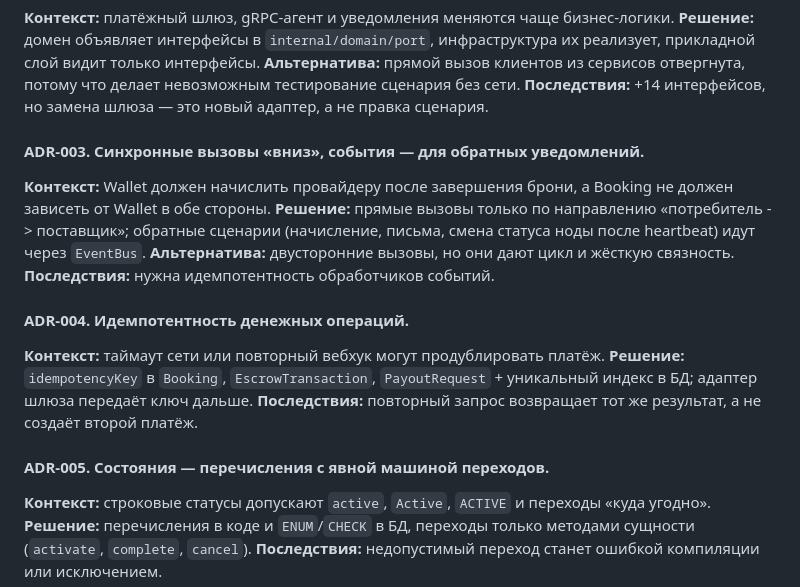
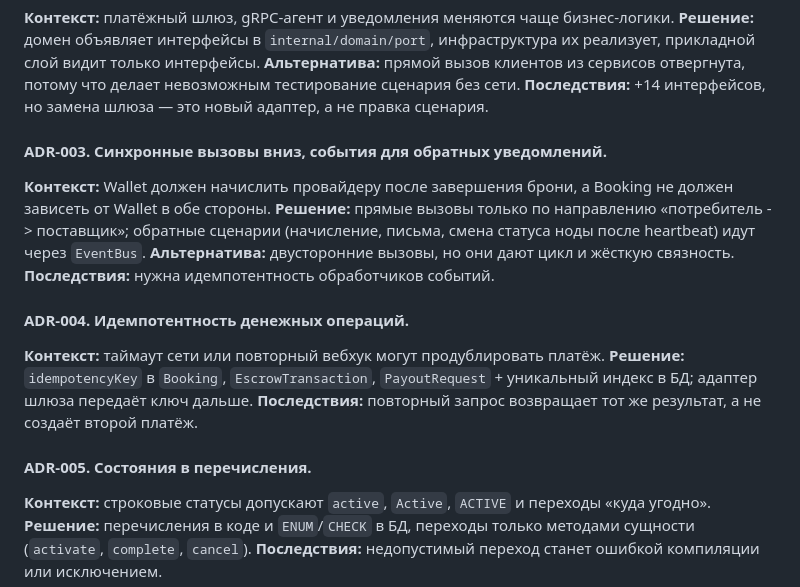
Before and after one commit to kivaari/ISE, a Markdown page: ITER4.md, the part around the change. Drawn GitHub-style.

```diff
--- a/ITER4.md
+++ b/ITER4.md
@@ -233,7 +233,7 @@ UC-0 добавлен потому, что это предусловие все
 **Альтернатива:** прямой вызов клиентов из сервисов отвергнута, потому что делает невозможным тестирование сценария без сети.
 **Последствия:** +14 интерфейсов, но замена шлюза — это новый адаптер, а не правка сценария.
 
-#### ADR-003. Синхронные вызовы «вниз», события — для обратных уведомлений.
+#### ADR-003. Синхронные вызовы вниз, события для обратных уведомлений.
 **Контекст:** Wallet должен начислить провайдеру после завершения брони, а Booking не должен зависеть от Wallet в обе стороны.
 **Решение:** прямые вызовы только по направлению «потребитель -> поставщик»; обратные сценарии (начисление, письма, смена статуса ноды после heartbeat) идут через `EventBus`.
 **Альтернатива:** двусторонние вызовы, но они дают цикл и жёсткую связность.
@@ -244,7 +244,7 @@ UC-0 добавлен потому, что это предусловие все
 **Решение:** `idempotencyKey` в `Booking`, `EscrowTransaction`, `PayoutRequest` + уникальный индекс в БД; адаптер шлюза передаёт ключ дальше.
 **Последствия:** повторный запрос возвращает тот же результат, а не создаёт второй платёж.
 
-#### ADR-005. Состояния — перечисления с явной машиной переходов.
+#### ADR-005. Состояния в перечисления.
 **Контекст:** строковые статусы допускают `active`, `Active`, `ACTIVE` и переходы «куда угодно».
 **Решение:** перечисления в коде и `ENUM`/`CHECK` в БД, переходы только методами сущности (`activate`, `complete`, `cancel`).
 **Последствия:** недопустимый переход станет ошибкой компиляции или исключением.
```
